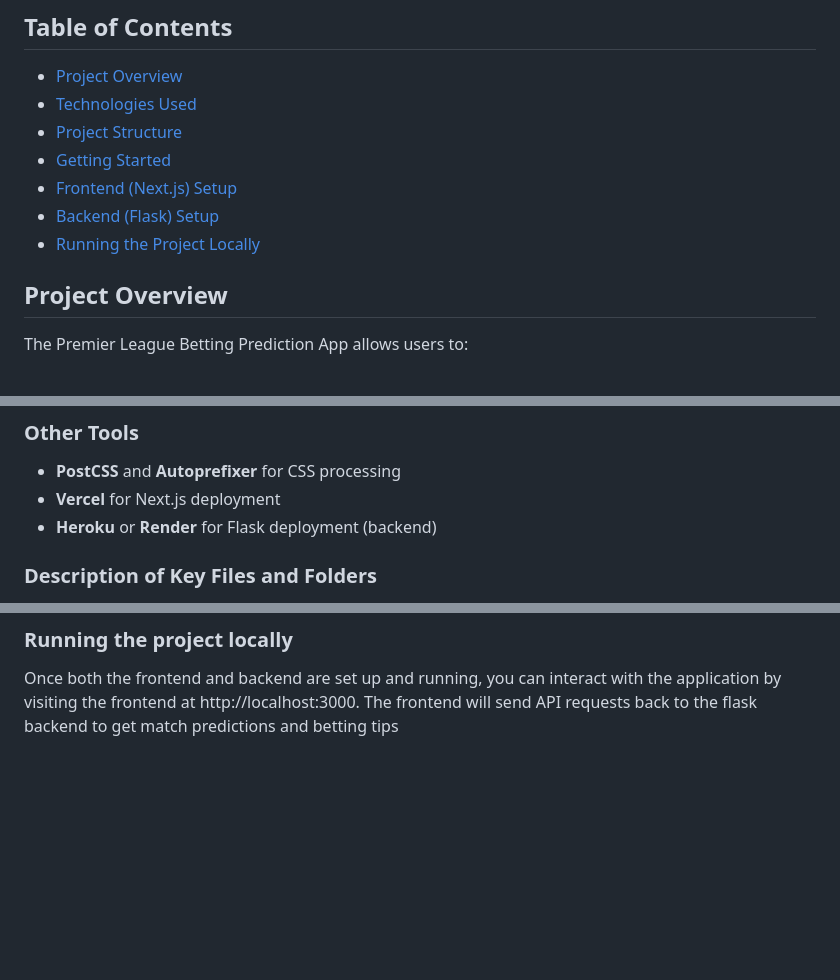
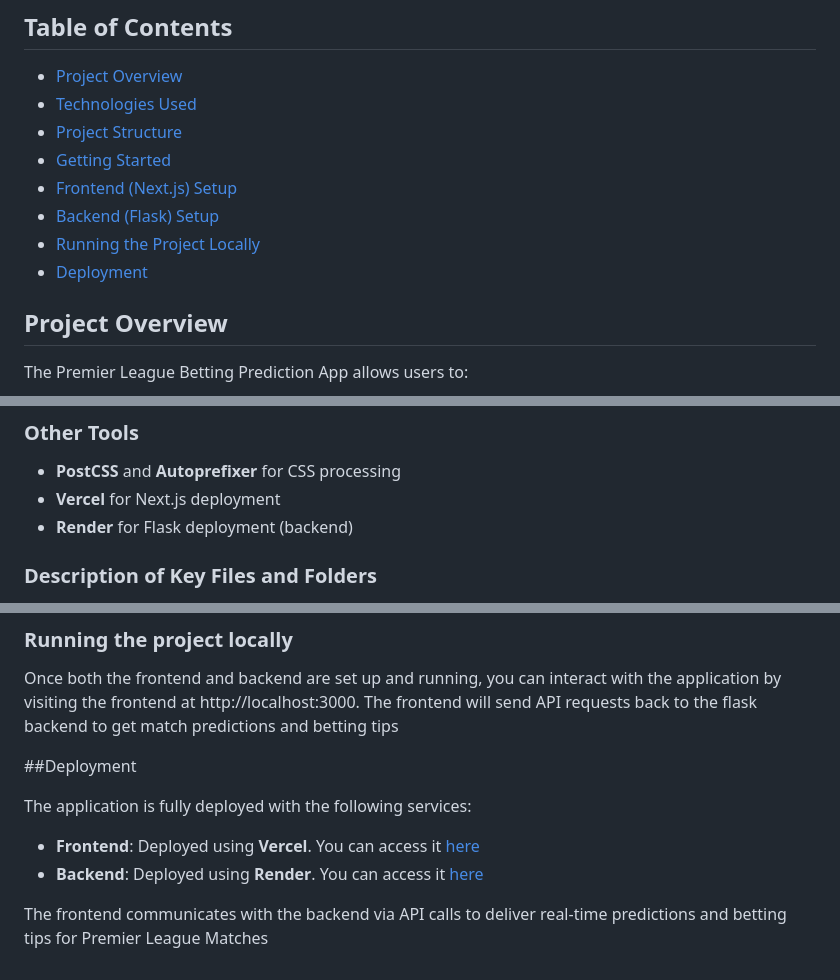
Before and after one commit to ehijeleb/PLBets, a Markdown page: README.md, 3 parts joined by grey strips. Rendered like a GitHub page; blank space fills up the shorter version.

Commit message:
Updated Readme.md for deployment

```diff
--- a/README.md
+++ b/README.md
@@ -11,6 +11,7 @@ This project is a full-stack web application that allows users to predict Premie
 - [Frontend (Next.js) Setup](#frontend-nextjs-setup)
 - [Backend (Flask) Setup](#backend-flask-setup)
 - [Running the Project Locally](#running-the-project-locally)
+- [Deployment](#deployment)
 
 ## Project Overview
 
@@ -32,7 +33,7 @@ The Premier League Betting Prediction App allows users to:
 ### Other Tools
 - **PostCSS** and **Autoprefixer** for CSS processing
 - **Vercel** for Next.js deployment
-- **Heroku** or **Render** for Flask deployment (backend)
+- **Render** for Flask deployment (backend)
 
 
 
@@ -109,3 +110,11 @@ The backend should now be running on http://127.0.0.1:5000.
 ### Running the project locally
 
 Once both the frontend and backend are set up and running, you can interact with the application by visiting the frontend at http://localhost:3000. The frontend will send API requests back to the flask backend to get match predictions and betting tips
+
+##Deployment
+
+The application is fully deployed with the following services:
+- **Frontend**: Deployed using **Vercel**. You can access it [here](https://pl-bets.vercel.app/)
+- **Backend**: Deployed using **Render**. You can access it [here](https://plbets.onrender.com/)
+
+The frontend communicates with the backend via API calls to deliver real-time predictions and betting tips for Premier League Matches
```
